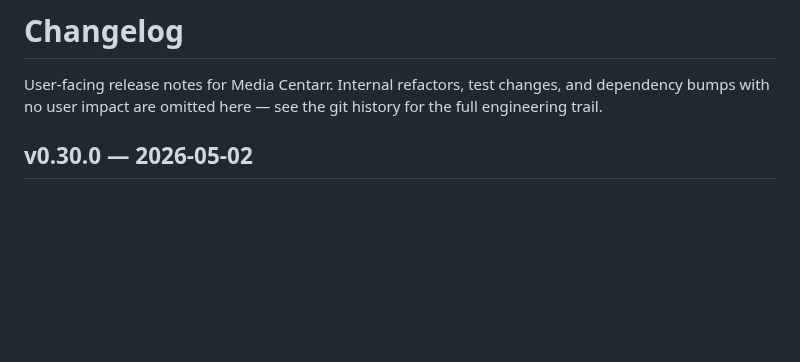
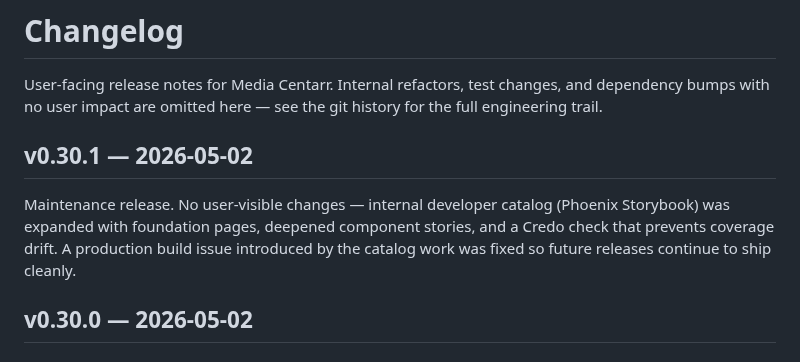
Before and after one commit to media-centarr/media-centarr, a Markdown page: CHANGELOG.md, the part around the change. Rendered like a GitHub page; blank space fills up the shorter version.

Commit message:
docs: changelog for v0.30.1

```diff
--- a/CHANGELOG.md
+++ b/CHANGELOG.md
@@ -3,6 +3,14 @@
 User-facing release notes for Media Centarr. Internal refactors, test
 changes, and dependency bumps with no user impact are omitted here —
 see the git history for the full engineering trail.
+
+## v0.30.1 — 2026-05-02
+
+Maintenance release. No user-visible changes — internal developer
+catalog (Phoenix Storybook) was expanded with foundation pages,
+deepened component stories, and a Credo check that prevents coverage
+drift. A production build issue introduced by the catalog work was
+fixed so future releases continue to ship cleanly.
 
 ## v0.30.0 — 2026-05-02
 
```
